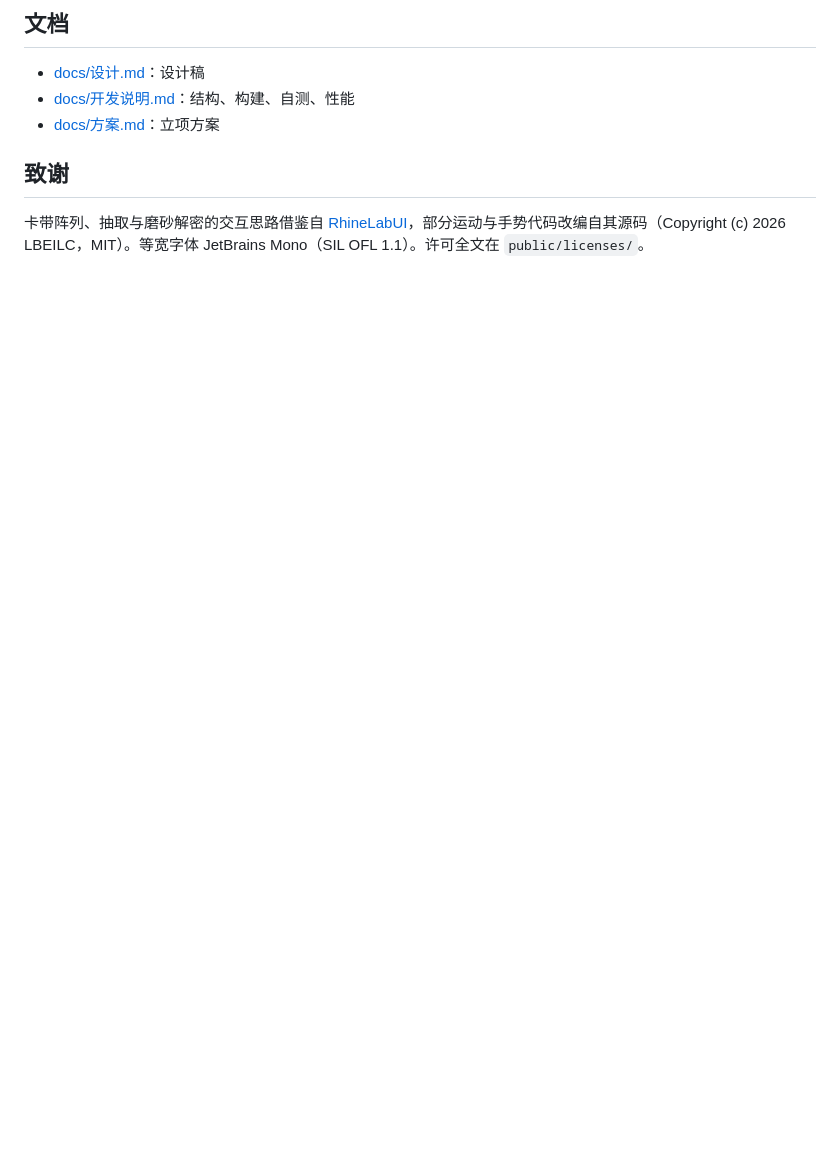
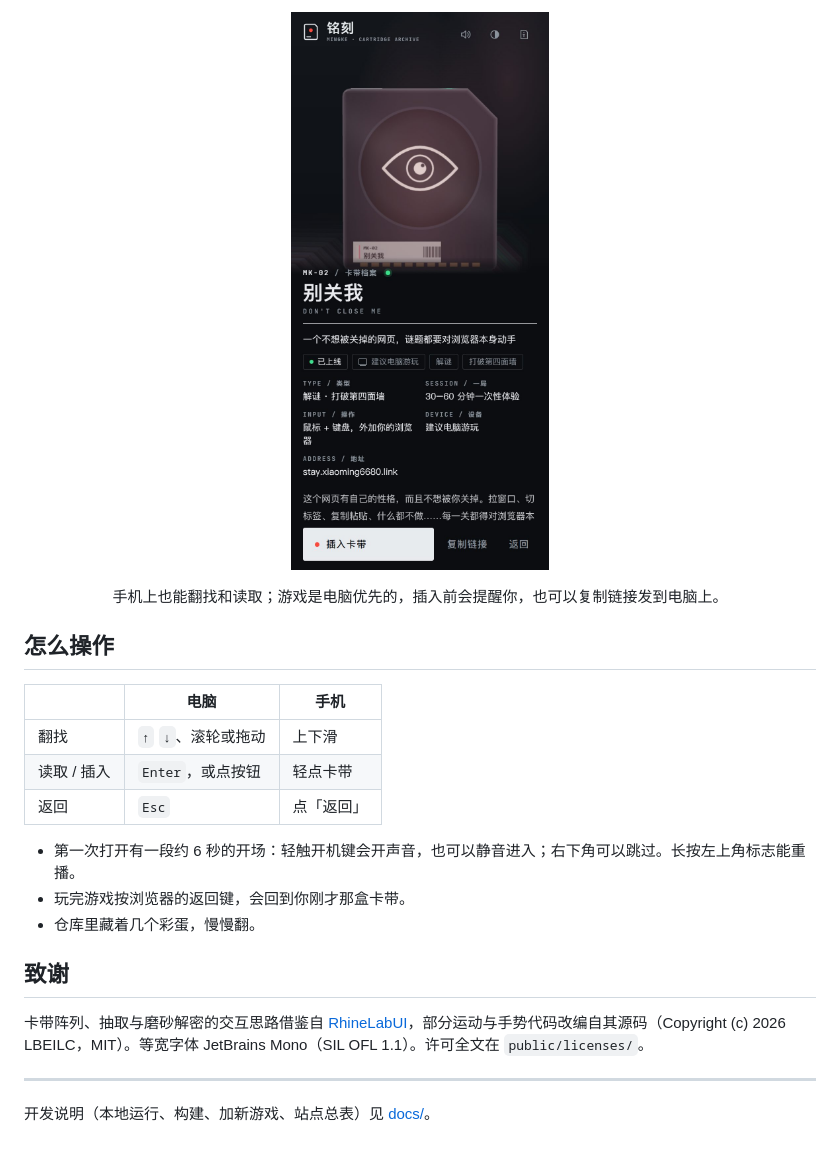
Before and after one commit to xiaoming6680/play-entry, a Markdown page: README.md, the part around the change printed below. Drawn GitHub-style; pictures changed too: docs/images/mobile.jpg (added); blank space fills up the shorter version.

```diff
--- a/README.md
+++ b/README.md
@@ -28,10 +29,23 @@ npm run dev
 
-## 文档
+<p align="center"><img src="docs/images/mobile.jpg" width="300" alt="手机上读取一盒卡带"></p>
+<p align="center">手机上也能翻找和读取；游戏是电脑优先的，插入前会提醒你，也可以复制链接发到电脑上。</p>
 
-- [docs/设计.md](docs/设计.md)：设计稿
-- [docs/开发说明.md](docs/开发说明.md)：结构、构建、自测、性能
-- [docs/方案.md](docs/方案.md)：立项方案
+## 怎么操作
+
+| | 电脑 | 手机 |
+|---|---|---|
+| 翻找 | `↑` `↓`、滚轮或拖动 | 上下滑 |
+| 读取 / 插入 | `Enter`，或点按钮 | 轻点卡带 |
+| 返回 | `Esc` | 点「返回」 |
+
+- 第一次打开有一段约 6 秒的开场：轻触开机键会开声音，也可以静音进入；右下角可以跳过。长按左上角标志能重播。
+- 玩完游戏按浏览器的返回键，会回到你刚才那盒卡带。
+- 仓库里藏着几个彩蛋，慢慢翻。
 
 ## 致谢
 
 卡带阵列、抽取与磨砂解密的交互思路借鉴自 [RhineLabUI](https://github.com/LBEILC/RhineLabUI)，部分运动与手势代码改编自其源码（Copyright (c) 2026 LBEILC，MIT）。等宽字体 JetBrains Mono（SIL OFL 1.1）。许可全文在 `public/licenses/`。
+
+---
+
+开发说明（本地运行、构建、加新游戏、站点总表）见 [docs/](docs/开发说明.md)。
```
Also changed, not shown: other parts of README.md (+17 -16 lines), docs/开发说明.md (+4 -0 lines), docs/站点总表.md (+15 -0 lines), docs/images/browse.jpg (added), docs/images/light.jpg (added), docs/images/read.jpg (added), 1 other file.
